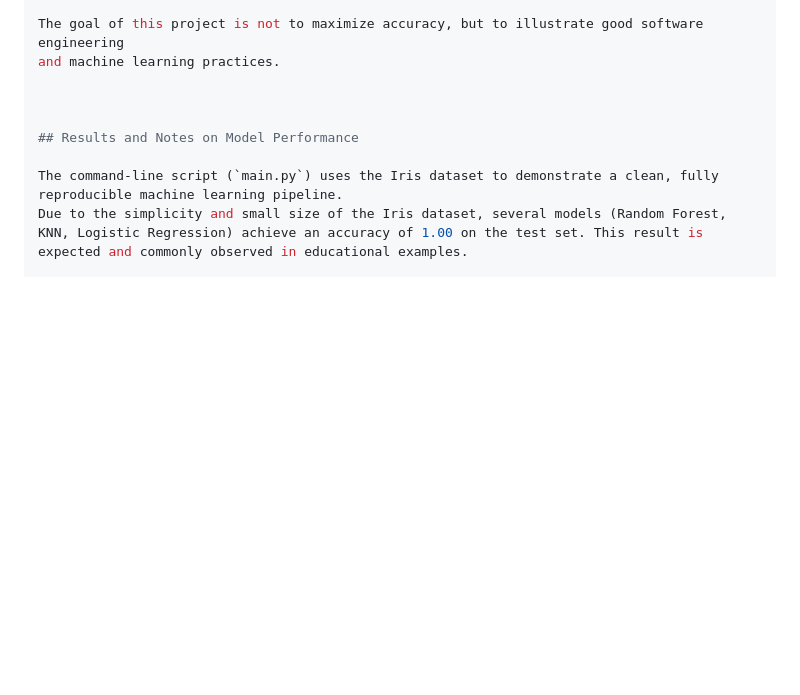
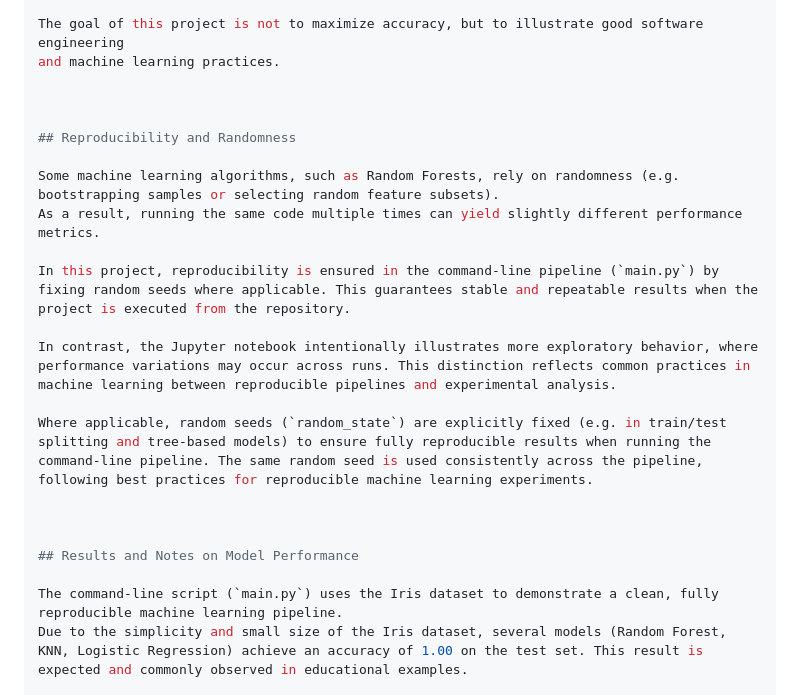
Before and after one commit to krjgmxh2ry-byte/Final_DataProjet_Github, a Markdown page: README.md, the part around the change. Drawn GitHub-style; blank space fills up the shorter version.

```diff
--- a/README.md
+++ b/README.md
@@ -153,6 +153,19 @@ and machine learning practices.
 
 
 
+## Reproducibility and Randomness
+
+Some machine learning algorithms, such as Random Forests, rely on randomness (e.g. bootstrapping samples or selecting random feature subsets).
+As a result, running the same code multiple times can yield slightly different performance metrics.
+
+In this project, reproducibility is ensured in the command-line pipeline (`main.py`) by fixing random seeds where applicable. This guarantees stable and repeatable results when the project is executed from the repository.
+
+In contrast, the Jupyter notebook intentionally illustrates more exploratory behavior, where performance variations may occur across runs. This distinction reflects common practices in machine learning between reproducible pipelines and experimental analysis.
+
+Where applicable, random seeds (`random_state`) are explicitly fixed (e.g. in train/test splitting and tree-based models) to ensure fully reproducible results when running the command-line pipeline. The same random seed is used consistently across the pipeline, following best practices for reproducible machine learning experiments.
+
+
+
 ## Results and Notes on Model Performance
 
 The command-line script (`main.py`) uses the Iris dataset to demonstrate a clean, fully reproducible machine learning pipeline.
```
